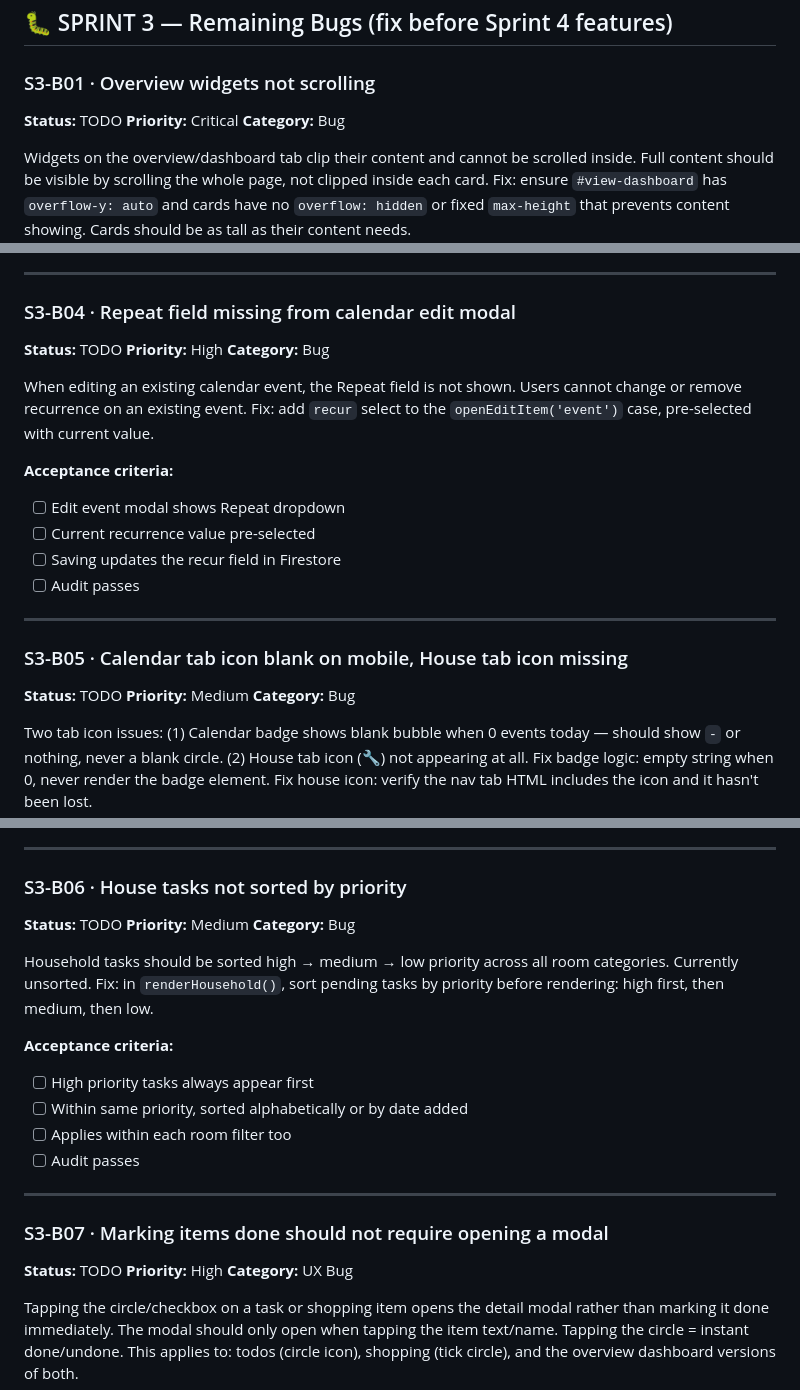
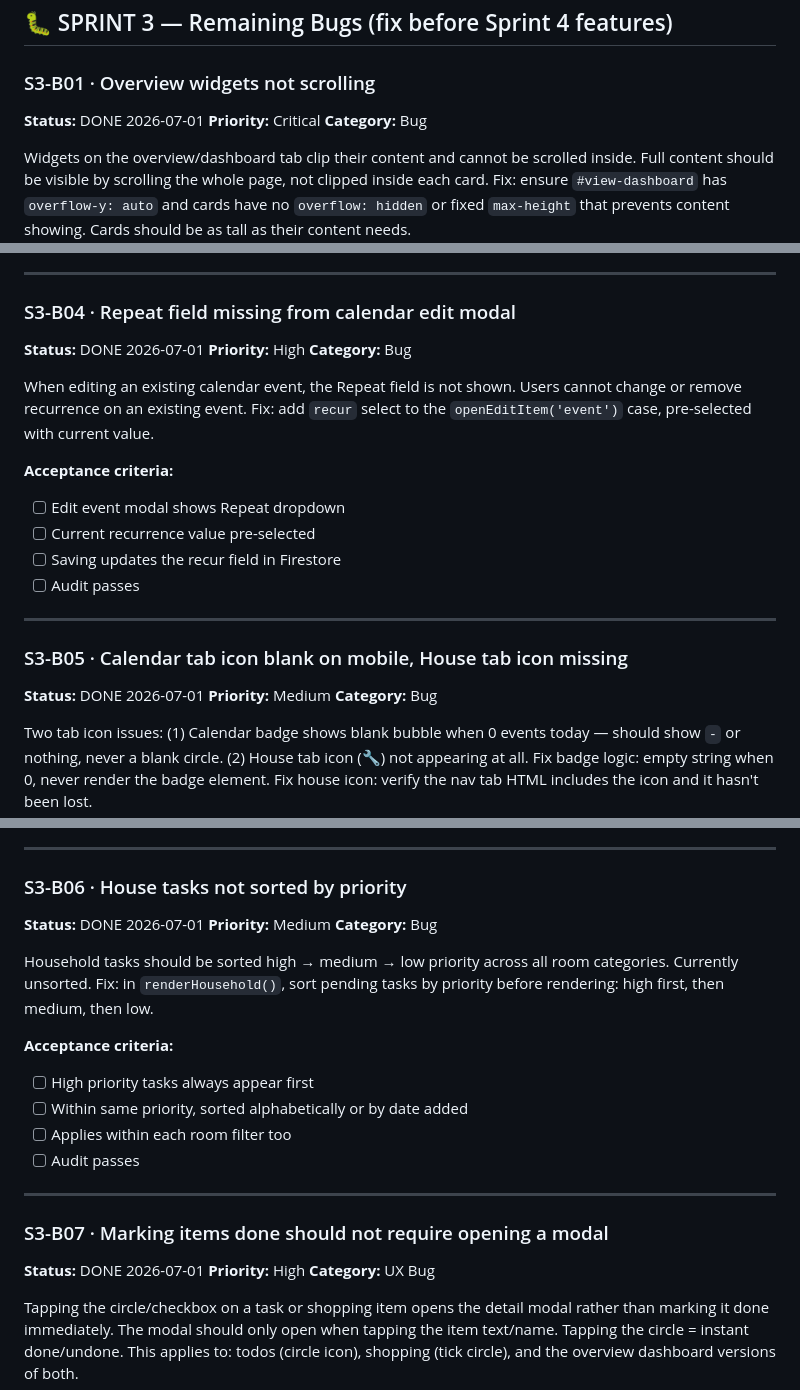
Before and after one commit to giuseppeWF/family-hub, a Markdown page: BACKLOG.md, 3 parts joined by grey strips. Rendered like a GitHub page.

Commit message:
[BACKLOG] Mark S3-B01 through S3-B07 as DONE 2026-07-01
Co-Authored-By: Claude Sonnet 4.6 <noreply@anthropic.com>

```diff
--- a/BACKLOG.md
+++ b/BACKLOG.md
@@ -1537,7 +1537,7 @@ When an item is ticked/completed, it should move out of the active list rather t
 ## 🐛 SPRINT 3 — Remaining Bugs (fix before Sprint 4 features)
 
 ### S3-B01 · Overview widgets not scrolling
-**Status:** TODO
+**Status:** DONE 2026-07-01
 **Priority:** Critical
 **Category:** Bug
 
@@ -1584,7 +1584,7 @@ Adding a repeat flag to a calendar event does not create future occurrences. The
 ---
 
 ### S3-B04 · Repeat field missing from calendar edit modal
-**Status:** TODO
+**Status:** DONE 2026-07-01
 **Priority:** High
 **Category:** Bug
 
@@ -1599,7 +1599,7 @@ When editing an existing calendar event, the Repeat field is not shown. Users ca
 ---
 
 ### S3-B05 · Calendar tab icon blank on mobile, House tab icon missing
-**Status:** TODO
+**Status:** DONE 2026-07-01
 **Priority:** Medium
 **Category:** Bug
 
@@ -1614,7 +1614,7 @@ Two tab icon issues: (1) Calendar badge shows blank bubble when 0 events today
 ---
 
 ### S3-B06 · House tasks not sorted by priority
-**Status:** TODO
+**Status:** DONE 2026-07-01
 **Priority:** Medium
 **Category:** Bug
 
@@ -1629,7 +1629,7 @@ Household tasks should be sorted high → medium → low priority across all roo
 ---
 
 ### S3-B07 · Marking items done should not require opening a modal
-**Status:** TODO
+**Status:** DONE 2026-07-01
 **Priority:** High
 **Category:** UX Bug
 
```
Also changed, not shown: other parts of BACKLOG.md (+2 -2 lines).
